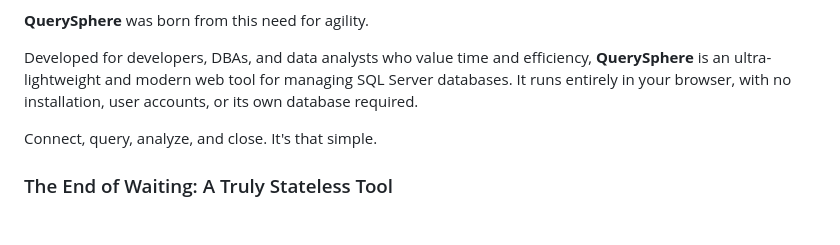
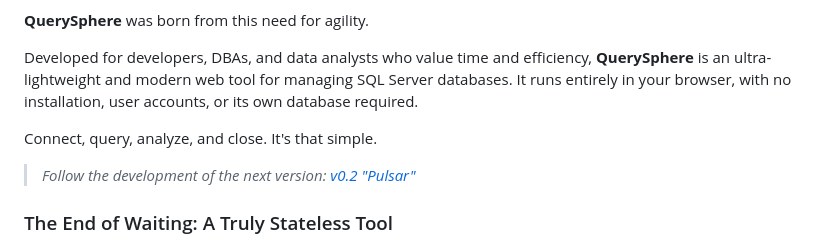
Before and after one commit to MenesesEvandro/QuerySphere, a Markdown page: README.md, the part around the change. Rendered like a GitHub page; blank space fills up the shorter version.

```diff
--- a/README.md
+++ b/README.md
@@ -11,6 +11,8 @@ Tired of opening a heavy IDE just to run a quick query or check a table's struct
 Developed for developers, DBAs, and data analysts who value time and efficiency, **QuerySphere** is an ultra-lightweight and modern web tool for managing SQL Server databases. It runs entirely in your browser, with no installation, user accounts, or its own database required.
 
 Connect, query, analyze, and close. It's that simple.
+
+> *Follow the development of the next version:* [*v0.2 "Pulsar"*](https://github.com/MenesesEvandro/QuerySphere/tree/pulsar)
 
 ### The End of Waiting: A Truly Stateless Tool
 
```
Also changed, not shown: README_PT-BR.md (+2 -0 lines).
